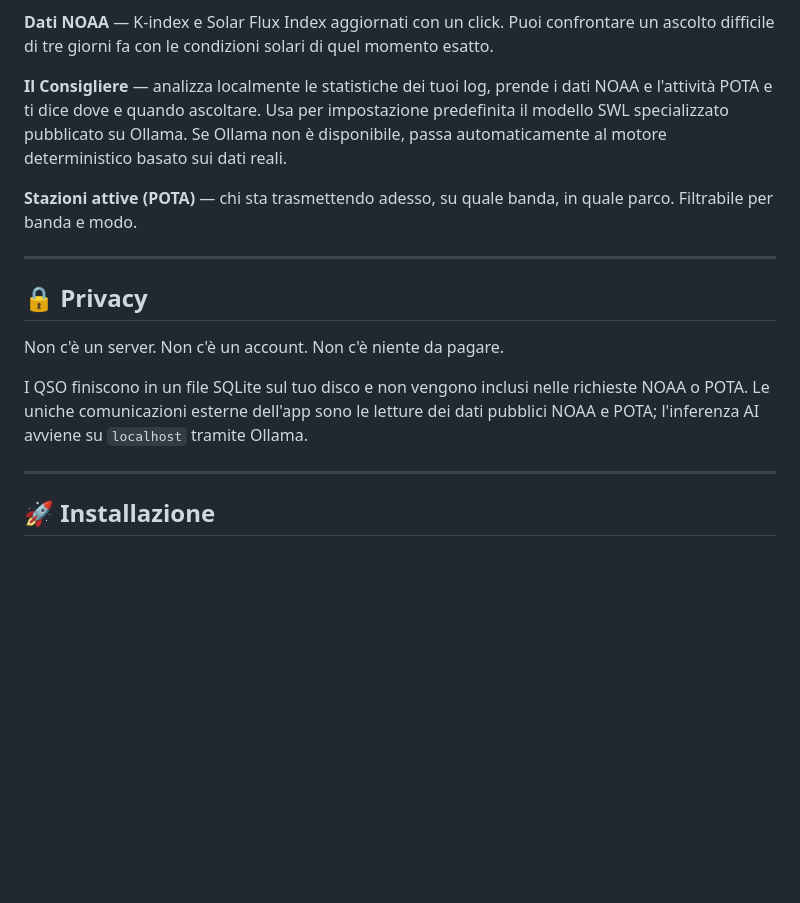
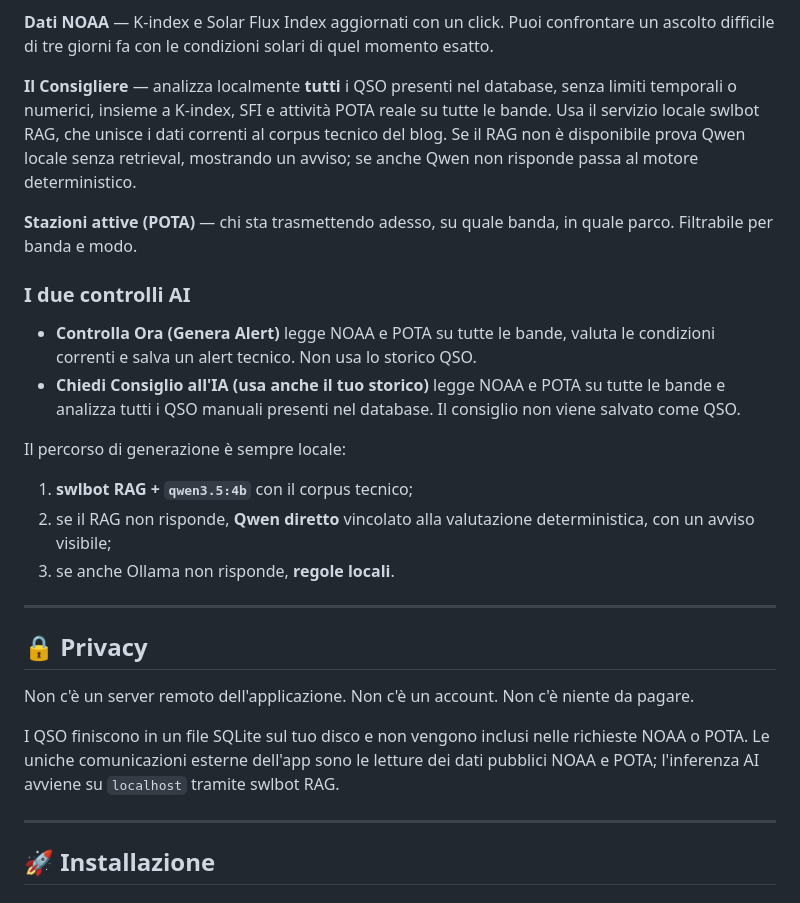
Before and after one commit to 111blackeagle111/consigliere-di-stazione, a Markdown page: README.md, the part around the change printed below. Drawn GitHub-style; blank space fills up the shorter version.

```diff
--- a/README.md
+++ b/README.md
@@ -29,16 +37,27 @@ Tasti grandi, colori che si leggono con qualsiasi luce, layout che non richiede
 **Dati NOAA** — K-index e Solar Flux Index aggiornati con un click. Puoi confrontare un ascolto difficile di tre giorni fa con le condizioni solari di quel momento esatto.
 
-**Il Consigliere** — analizza localmente le statistiche dei tuoi log, prende i dati NOAA e l'attività POTA e ti dice dove e quando ascoltare. Usa per impostazione predefinita il modello SWL specializzato pubblicato su Ollama. Se Ollama non è disponibile, passa automaticamente al motore deterministico basato sui dati reali.
+**Il Consigliere** — analizza localmente **tutti** i QSO presenti nel database, senza limiti temporali o numerici, insieme a K-index, SFI e attività POTA reale su tutte le bande. Usa il servizio locale swlbot RAG, che unisce i dati correnti al corpus tecnico del blog. Se il RAG non è disponibile prova Qwen locale senza retrieval, mostrando un avviso; se anche Qwen non risponde passa al motore deterministico.
 
 **Stazioni attive (POTA)** — chi sta trasmettendo adesso, su quale banda, in quale parco. Filtrabile per banda e modo.
+
+### I due controlli AI
+
+- **Controlla Ora (Genera Alert)** legge NOAA e POTA su tutte le bande, valuta le condizioni correnti e salva un alert tecnico. Non usa lo storico QSO.
+- **Chiedi Consiglio all'IA (usa anche il tuo storico)** legge NOAA e POTA su tutte le bande e analizza tutti i QSO manuali presenti nel database. Il consiglio non viene salvato come QSO.
+
+Il percorso di generazione è sempre locale:
+
+1. **swlbot RAG + `qwen3.5:4b`** con il corpus tecnico;
+2. se il RAG non risponde, **Qwen diretto** vincolato alla valutazione deterministica, con un avviso visibile;
+3. se anche Ollama non risponde, **regole locali**.
 
 ---
 
 ## 🔒 Privacy
 
-Non c'è un server. Non c'è un account. Non c'è niente da pagare.
+Non c'è un server remoto dell'applicazione. Non c'è un account. Non c'è niente da pagare.
 
-I QSO finiscono in un file SQLite sul tuo disco e non vengono inclusi nelle richieste NOAA o POTA. Le uniche comunicazioni esterne dell'app sono le letture dei dati pubblici NOAA e POTA; l'inferenza AI avviene su `localhost` tramite Ollama.
+I QSO finiscono in un file SQLite sul tuo disco e non vengono inclusi nelle richieste NOAA o POTA. Le uniche comunicazioni esterne dell'app sono le letture dei dati pubblici NOAA e POTA; l'inferenza AI avviene su `localhost` tramite swlbot RAG.
 
 ---
 
```
Also changed, not shown: other parts of README.md (+39 -23 lines), docs/history.png (added), docs/screenshot.png, 7 other files.
